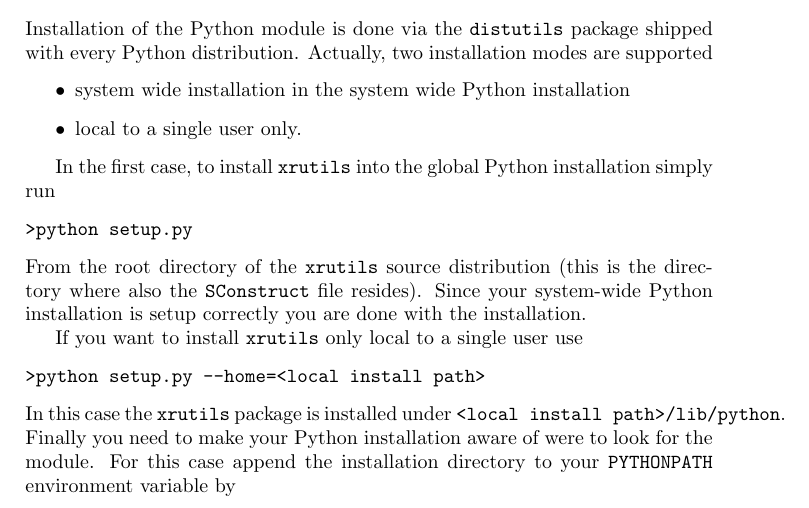
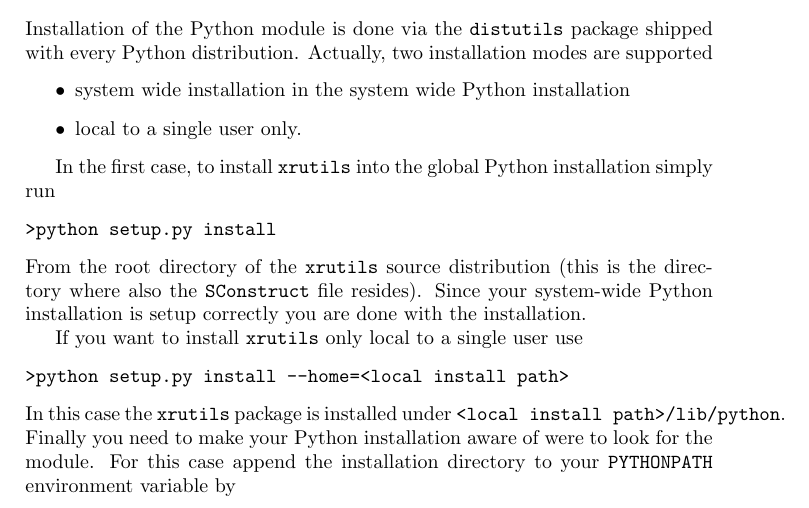
Before and after one commit to dkriegner/xrayutilities, a LaTeX book (doc/manual/xrutils.tex, which reads doc/manual/tex/installation.tex): part of page 6 of 15, cut so that both start at the same text. Compiled offline with pdfLaTeX.

Commit message:
Fixed mistake in documentation (missing "install" in python installation).

```diff
--- a/doc/manual/tex/installation.tex
+++ b/doc/manual/tex/installation.tex
@@ -79,7 +79,7 @@ supported
 In the first case, to install {\tt xrutils} into the global Python installation
 simply run
 \begin{verbatim}
->python setup.py
+>python setup.py install
 \end{verbatim}
 From the root directory of the {\tt xrutils} source distribution (this is the
 directory where also the {\tt SConstruct} file resides). Since your system-wide
@@ -88,7 +88,7 @@ Python installation is setup correctly you are done with the installation.
 If you want to install
 {\tt xrutils} only local to a single user use
 \begin{verbatim}
->python setup.py --home=<local install path>
+>python setup.py install --home=<local install path>
 \end{verbatim}
 In this case the {\tt xrutils} package is installed under {\tt <local install
 path>/lib/python}. Finally you need to make your Python installation aware of
```
